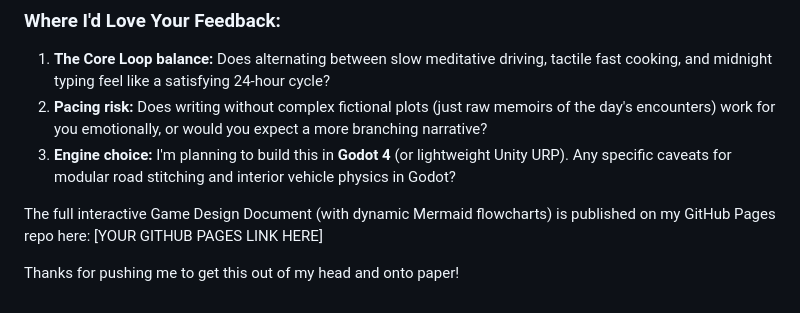
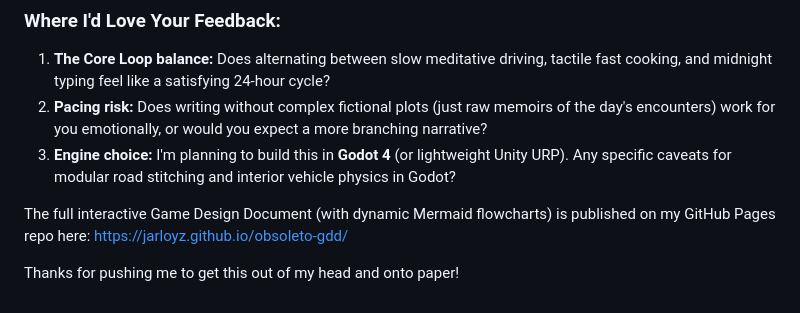
Before and after one commit to jarloyz/obsoleto-gdd, a Markdown page: REDDIT_PITCH.md, the part around the change. Drawn GitHub-style.

Commit message:
Update GitHub Pages URL in REDDIT_PITCH.md

```diff
--- a/REDDIT_PITCH.md
+++ b/REDDIT_PITCH.md
@@ -61,6 +61,6 @@ To keep production realistic without requiring an open-world budget:
 2. **Pacing risk:** Does writing without complex fictional plots (just raw memoirs of the day's encounters) work for you emotionally, or would you expect a more branching narrative?
 3. **Engine choice:** I'm planning to build this in **Godot 4** (or lightweight Unity URP). Any specific caveats for modular road stitching and interior vehicle physics in Godot?
 
-The full interactive Game Design Document (with dynamic Mermaid flowcharts) is published on my GitHub Pages repo here: [YOUR GITHUB PAGES LINK HERE]
+The full interactive Game Design Document (with dynamic Mermaid flowcharts) is published on my GitHub Pages repo here: https://jarloyz.github.io/obsoleto-gdd/
 
 Thanks for pushing me to get this out of my head and onto paper!
```
